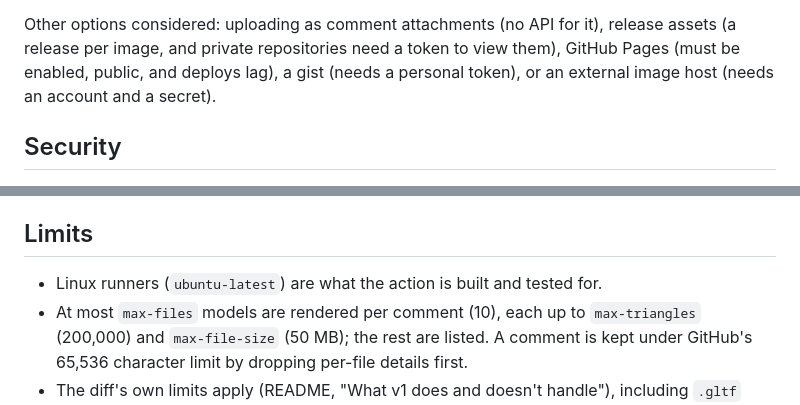
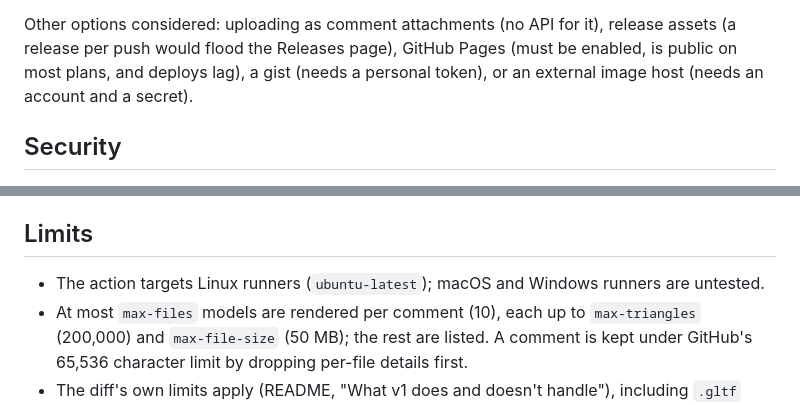
Before and after one commit to Joshua080/polymerge, a Markdown page: docs/github-action.md, 2 parts joined by grey strips. Rendered like a GitHub page.

Commit message:
docs(action): only claim what was verified (runner platforms, release assets)
Co-Authored-By: Claude Opus 5.5 <noreply@anthropic.com>
Claude-Session: https://claude.ai/code/session_01CF27bH8SGgWpoQ5BupjZFL

```diff
--- a/docs/github-action.md
+++ b/docs/github-action.md
@@ -212,9 +212,9 @@ No third-party service and no secret beyond `GITHUB_TOKEN` is involved.
   `branches-ignore: [polymerge-images]` to workflows triggered by `push`.
 
 Other options considered: uploading as comment attachments (no API for it), release assets (a
-release per image, and private repositories need a token to view them), GitHub Pages (must be
-enabled, public, and deploys lag), a gist (needs a personal token), or an external image host
-(needs an account and a secret).
+release per push would flood the Releases page), GitHub Pages (must be enabled, is public on most
+plans, and deploys lag), a gist (needs a personal token), or an external image host (needs an
+account and a secret).
 
 ## Security
 
@@ -248,7 +248,7 @@ enabled, public, and deploys lag), a gist (needs a personal token), or an extern
 
 ## Limits
 
-- Linux runners (`ubuntu-latest`) are what the action is built and tested for.
+- The action targets Linux runners (`ubuntu-latest`); macOS and Windows runners are untested.
 - At most `max-files` models are rendered per comment (10), each up to `max-triangles` (200,000)
   and `max-file-size` (50 MB); the rest are listed. A comment is kept under GitHub's 65,536
   character limit by dropping per-file details first.
```
